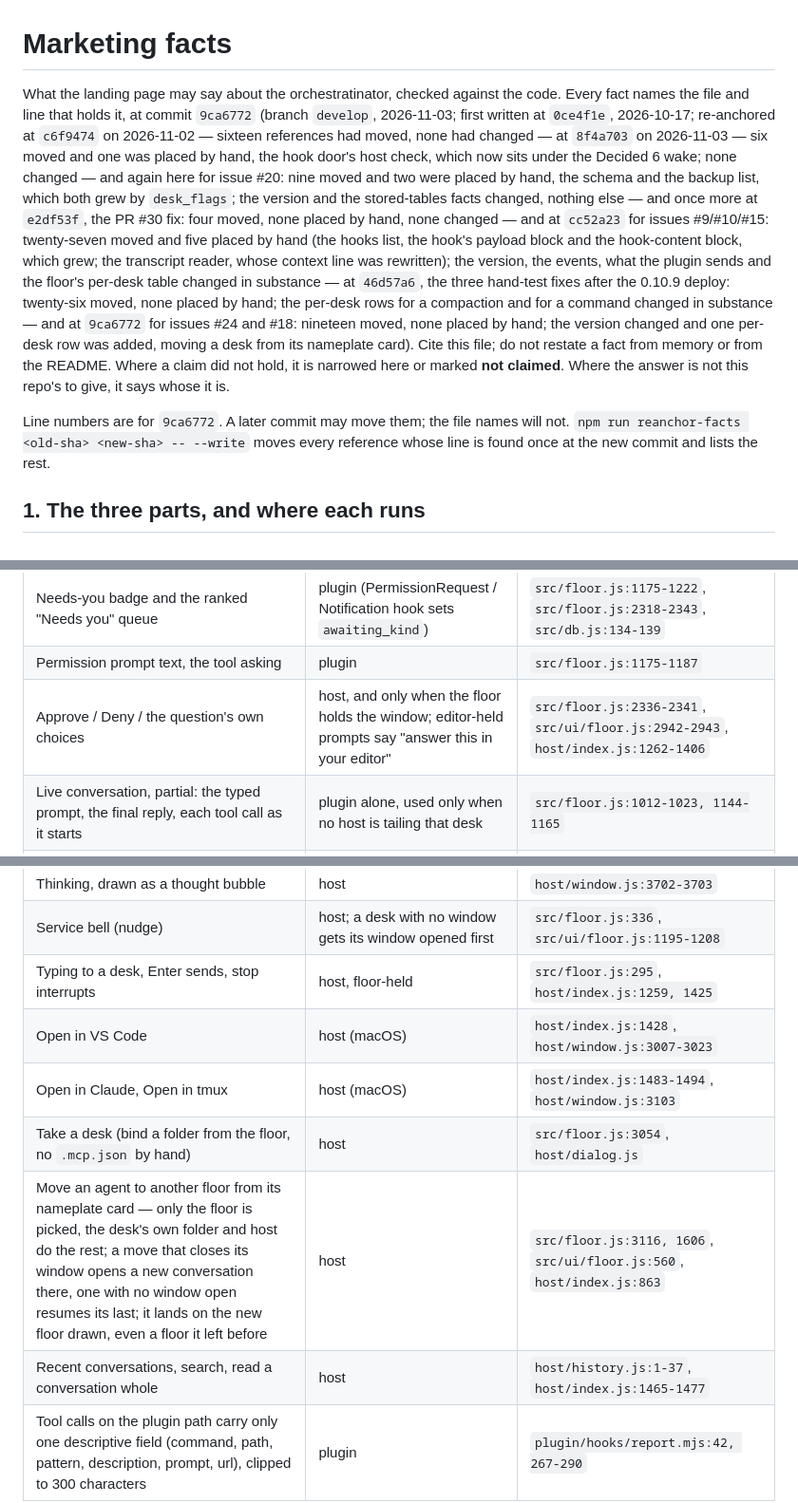
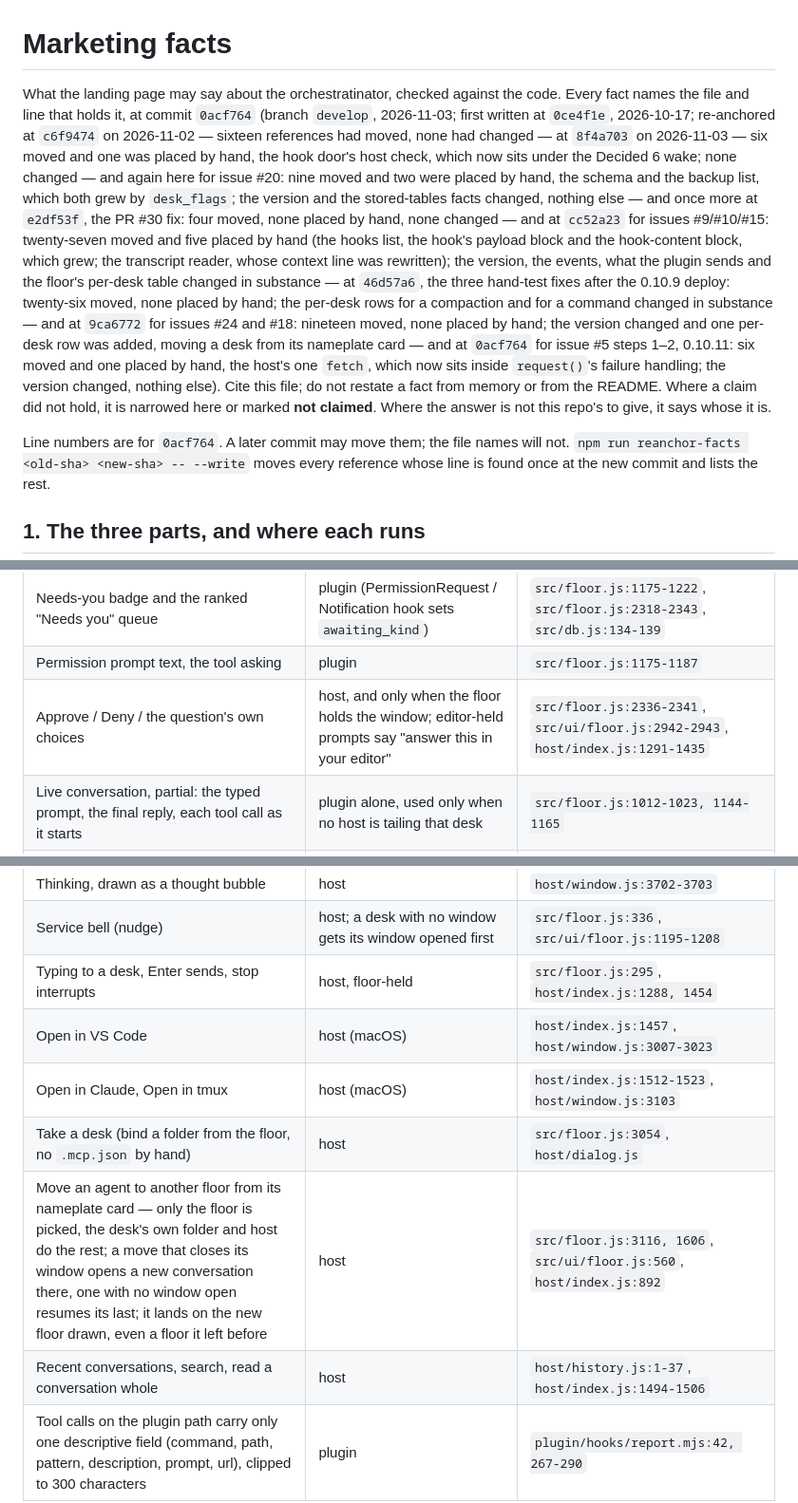
Before and after one commit to appideasDOTcom/appideas-mcp-orchestratinator, a Markdown page: docs/marketing-facts.md, 3 parts joined by grey strips. Shown at 95% size. Drawn GitHub-style.

Commit message:
WIP GitHub Issue #5. Clearing errors.

```diff
--- a/docs/marketing-facts.md
+++ b/docs/marketing-facts.md
@@ -1,7 +1,7 @@
 # Marketing facts
 
 What the landing page may say about the orchestratinator, checked against the
-code. Every fact names the file and line that holds it, at commit `9ca6772`
+code. Every fact names the file and line that holds it, at commit `0acf764`
 (branch `develop`, 2026-11-03; first written at `0ce4f1e`, 2026-10-17;
 re-anchored at `c6f9474` on 2026-11-02 — sixteen references had moved, none
 had changed — at `8f4a703` on 2026-11-03 — six moved and one was placed by
@@ -19,12 +19,15 @@ hand-test fixes after the 0.10.9 deploy: twenty-six moved, none placed by
 hand; the per-desk rows for a compaction and for a command changed in
 substance — and at `9ca6772` for issues #24 and #18: nineteen moved, none
 placed by hand; the version changed and one per-desk row was added, moving
-a desk from its nameplate card). Cite
+a desk from its nameplate card — and at `0acf764` for issue #5 steps 1–2,
+0.10.11: six moved and one placed by hand, the host's one `fetch`, which
+now sits inside `request()`'s failure handling; the version changed,
+nothing else). Cite
 this file; do not restate a fact from memory or from the README. Where a
 claim did not hold, it is narrowed here or marked **not claimed**. Where the
 answer is not this repo's to give, it says whose it is.
 
-Line numbers are for `9ca6772`. A later commit may move them; the file names
+Line numbers are for `0acf764`. A later commit may move them; the file names
 will not. `npm run reanchor-facts <old-sha> <new-sha> -- --write` moves every
 reference whose line is found once at the new commit and lists the rest.
 
@@ -97,7 +100,7 @@ conversation open in an editor means nothing can be typed in.
 | Tray: unread, assigned, claimed counts; derived state when no status is set | nothing beyond the MCP tools | `src/agent-state.js:102-139, 221` |
 | Needs-you badge and the ranked "Needs you" queue | plugin (PermissionRequest / Notification hook sets `awaiting_kind`) | `src/floor.js:1175-1222`, `src/floor.js:2318-2343`, `src/db.js:134-139` |
 | Permission prompt text, the tool asking | plugin | `src/floor.js:1175-1187` |
-| Approve / Deny / the question's own choices | host, and only when the floor holds the window; editor-held prompts say "answer this in your editor" | `src/floor.js:2336-2341`, `src/ui/floor.js:2942-2943`, `host/index.js:1262-1406` |
+| Approve / Deny / the question's own choices | host, and only when the floor holds the window; editor-held prompts say "answer this in your editor" | `src/floor.js:2336-2341`, `src/ui/floor.js:2942-2943`, `host/index.js:1291-1435` |
 | Live conversation, partial: the typed prompt, the final reply, each tool call as it starts | plugin alone, used only when no host is tailing that desk | `src/floor.js:1012-1023, 1144-1165` |
 | Live conversation, complete: every reply, every tool call, subagent turns labelled by description, injected context as labelled lines | host (reads Claude Code's transcript) | `host/window.js:3580, 3532-3718` |
 | The window compacting, from its start to its end, and a message sent meanwhile held rather than timed out; a compaction the hooks never finish ends on the window's next prompt, turn or tool, and a `/compact` from the floor is watched to its end and said in the window's closing words ("Compacted…", or "no compaction ran") | plugin (`PreCompact` / `PostCompact`) for the state; host for the held message, the summary (drawn as a system record) and the watched end | `src/floor.js:1111-1120`, `host/window.js:1259` |
@@ -105,12 +108,12 @@ conversation open in an editor means nothing can be typed in.
 | A slash command from the composer, confirmed on the command's own receipt and said in its terms as one line labelled `host` ("/model opus — Set model to Opus 5.5 for this session only"); a `/clear` shows the new session at once with the model and effort the window keeps; a long message typed in so the window never wraps it | host | `src/floor.js:189, 1862`, `host/window.js:1405, 1216, 1490, 3502` |
 | Thinking, drawn as a thought bubble | host | `host/window.js:3702-3703` |
 | Service bell (nudge) | host; a desk with no window gets its window opened first | `src/floor.js:336`, `src/ui/floor.js:1195-1208` |
-| Typing to a desk, Enter sends, stop interrupts | host, floor-held | `src/floor.js:295`, `host/index.js:1259, 1425` |
-| Open in VS Code | host (macOS) | `host/index.js:1428`, `host/window.js:3007-3023` |
-| Open in Claude, Open in tmux | host (macOS) | `host/index.js:1483-1494`, `host/window.js:3103` |
+| Typing to a desk, Enter sends, stop interrupts | host, floor-held | `src/floor.js:295`, `host/index.js:1288, 1454` |
+| Open in VS Code | host (macOS) | `host/index.js:1457`, `host/window.js:3007-3023` |
+| Open in Claude, Open in tmux | host (macOS) | `host/index.js:1512-1523`, `host/window.js:3103` |
 | Take a desk (bind a folder from the floor, no `.mcp.json` by hand) | host | `src/floor.js:3054`, `host/dialog.js` |
-| Move an agent to another floor from its nameplate card — only the floor is picked, the desk's own folder and host do the rest; a move that closes its window opens a new conversation there, one with no window open resumes its last; it lands on the new floor drawn, even a floor it left before | host | `src/floor.js:3116, 1606`, `src/ui/floor.js:560`, `host/index.js:863` |
-| Recent conversations, search, read a conversation whole | host | `host/history.js:1-37`, `host/index.js:1465-1477` |
+| Move an agent to another floor from its nameplate card — only the floor is picked, the desk's own folder and host do the rest; a move that closes its window opens a new conversation there, one with no window open resumes its last; it lands on the new floor drawn, even a floor it left before | host | `src/floor.js:3116, 1606`, `src/ui/floor.js:560`, `host/index.js:892` |
+| Recent conversations, search, read a conversation whole | host | `host/history.js:1-37`, `host/index.js:1494-1506` |
 | Tool calls on the plugin path carry only one descriptive field (command, path, pattern, description, prompt, url), clipped to 300 characters | plugin | `plugin/hooks/report.mjs:42, 267-290` |
 
 Two honest limits worth not contradicting on the page:
```
Also changed, not shown: other parts of docs/marketing-facts.md (+2 -2 lines).
